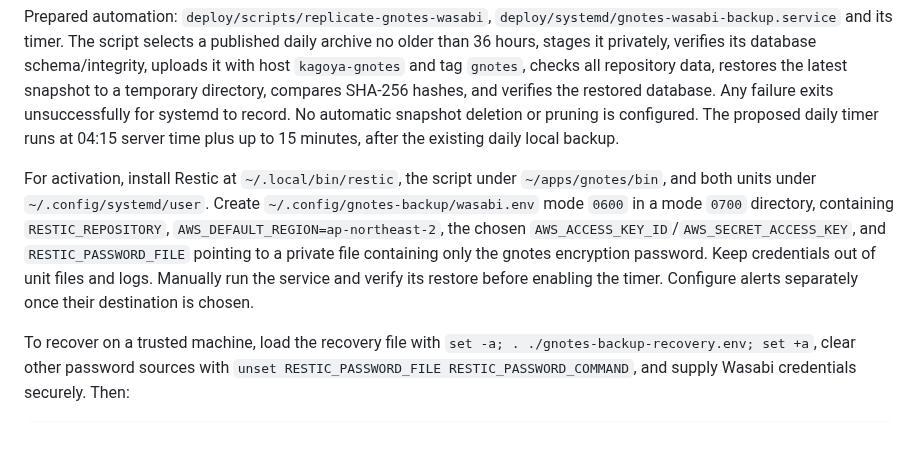
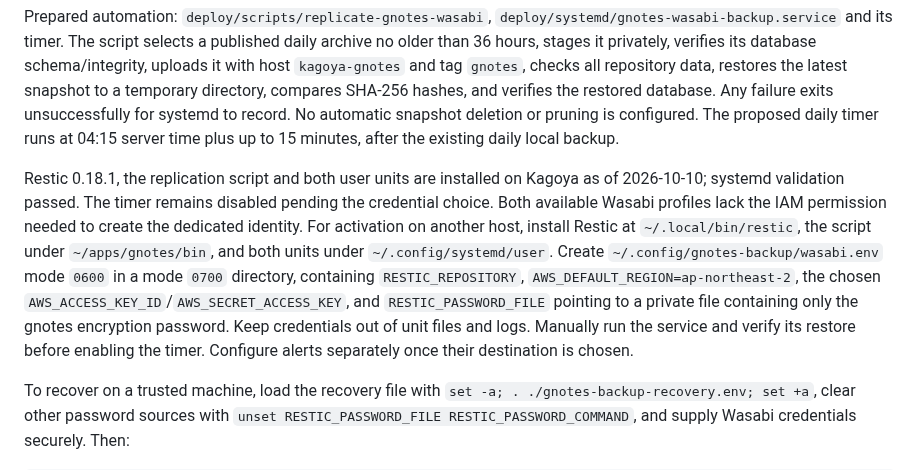
Before and after one commit to rickd-uk/gnotes, a Markdown page: OPERATIONS.md, the part around the change. Drawn GitHub-style; blank space fills up the shorter version.

Commit message:
Record daily Wasabi setup pending credential selection

```diff
--- a/OPERATIONS.md
+++ b/OPERATIONS.md
@@ -96,7 +96,7 @@ Profile downloads are separate from automatic replication. For the whole-site ad
 
 Prepared automation: `deploy/scripts/replicate-gnotes-wasabi`, `deploy/systemd/gnotes-wasabi-backup.service` and its timer. The script selects a published daily archive no older than 36 hours, stages it privately, verifies its database schema/integrity, uploads it with host `kagoya-gnotes` and tag `gnotes`, checks all repository data, restores the latest snapshot to a temporary directory, compares SHA-256 hashes, and verifies the restored database. Any failure exits unsuccessfully for systemd to record. No automatic snapshot deletion or pruning is configured. The proposed daily timer runs at 04:15 server time plus up to 15 minutes, after the existing daily local backup.
 
-For activation, install Restic at `~/.local/bin/restic`, the script under `~/apps/gnotes/bin`, and both units under `~/.config/systemd/user`. Create `~/.config/gnotes-backup/wasabi.env` mode `0600` in a mode `0700` directory, containing `RESTIC_REPOSITORY`, `AWS_DEFAULT_REGION=ap-northeast-2`, the chosen `AWS_ACCESS_KEY_ID`/`AWS_SECRET_ACCESS_KEY`, and `RESTIC_PASSWORD_FILE` pointing to a private file containing only the gnotes encryption password. Keep credentials out of unit files and logs. Manually run the service and verify its restore before enabling the timer. Configure alerts separately once their destination is chosen.
+Restic 0.18.1, the replication script and both user units are installed on Kagoya as of 2026-10-10; systemd validation passed. The timer remains disabled pending the credential choice. Both available Wasabi profiles lack the IAM permission needed to create the dedicated identity. For activation on another host, install Restic at `~/.local/bin/restic`, the script under `~/apps/gnotes/bin`, and both units under `~/.config/systemd/user`. Create `~/.config/gnotes-backup/wasabi.env` mode `0600` in a mode `0700` directory, containing `RESTIC_REPOSITORY`, `AWS_DEFAULT_REGION=ap-northeast-2`, the chosen `AWS_ACCESS_KEY_ID`/`AWS_SECRET_ACCESS_KEY`, and `RESTIC_PASSWORD_FILE` pointing to a private file containing only the gnotes encryption password. Keep credentials out of unit files and logs. Manually run the service and verify its restore before enabling the timer. Configure alerts separately once their destination is chosen.
 
 To recover on a trusted machine, load the recovery file with `set -a; . ./gnotes-backup-recovery.env; set +a`, clear other password sources with `unset RESTIC_PASSWORD_FILE RESTIC_PASSWORD_COMMAND`, and supply Wasabi credentials securely. Then:
 
```
Also changed, not shown: PROGRESS.md (+2 -0 lines).
